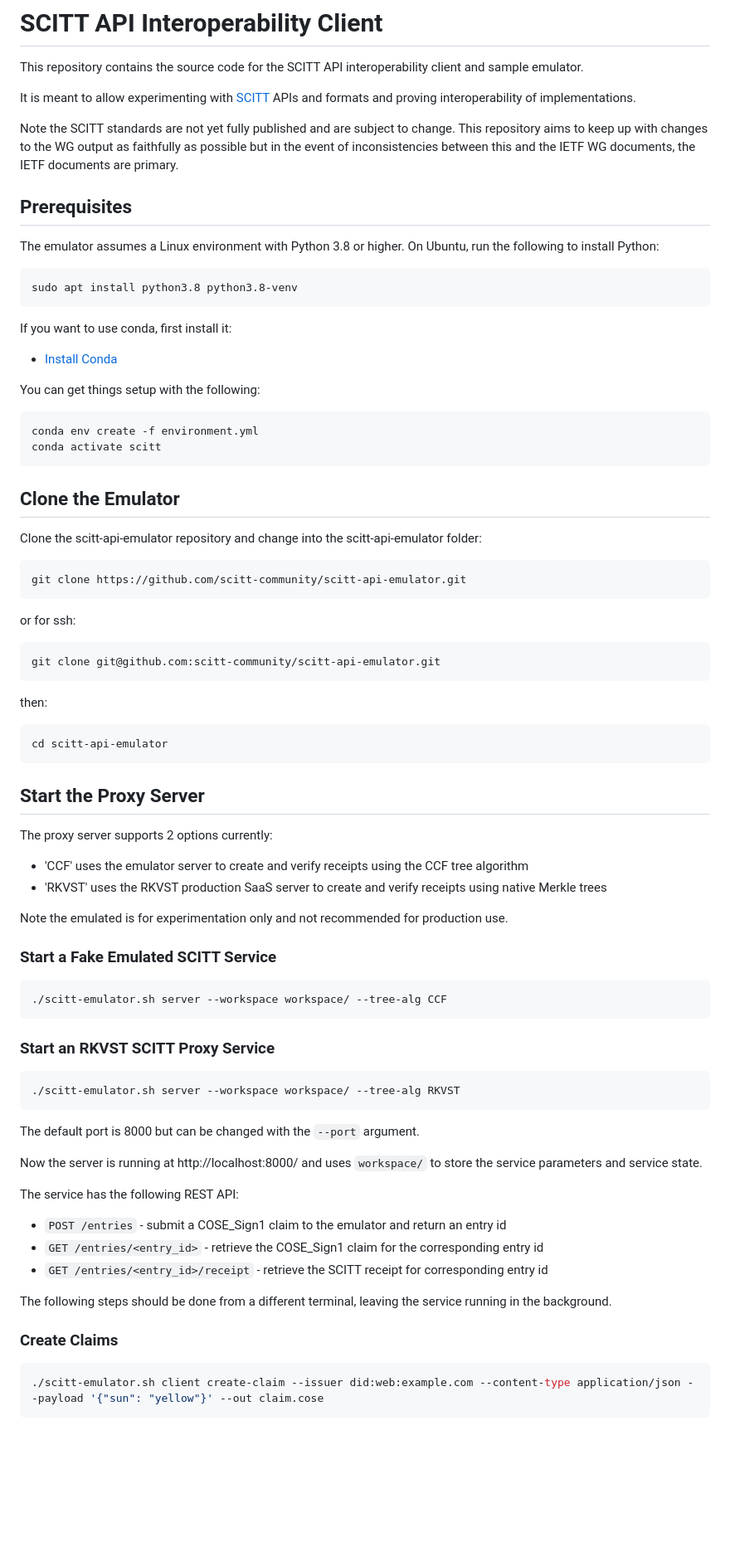
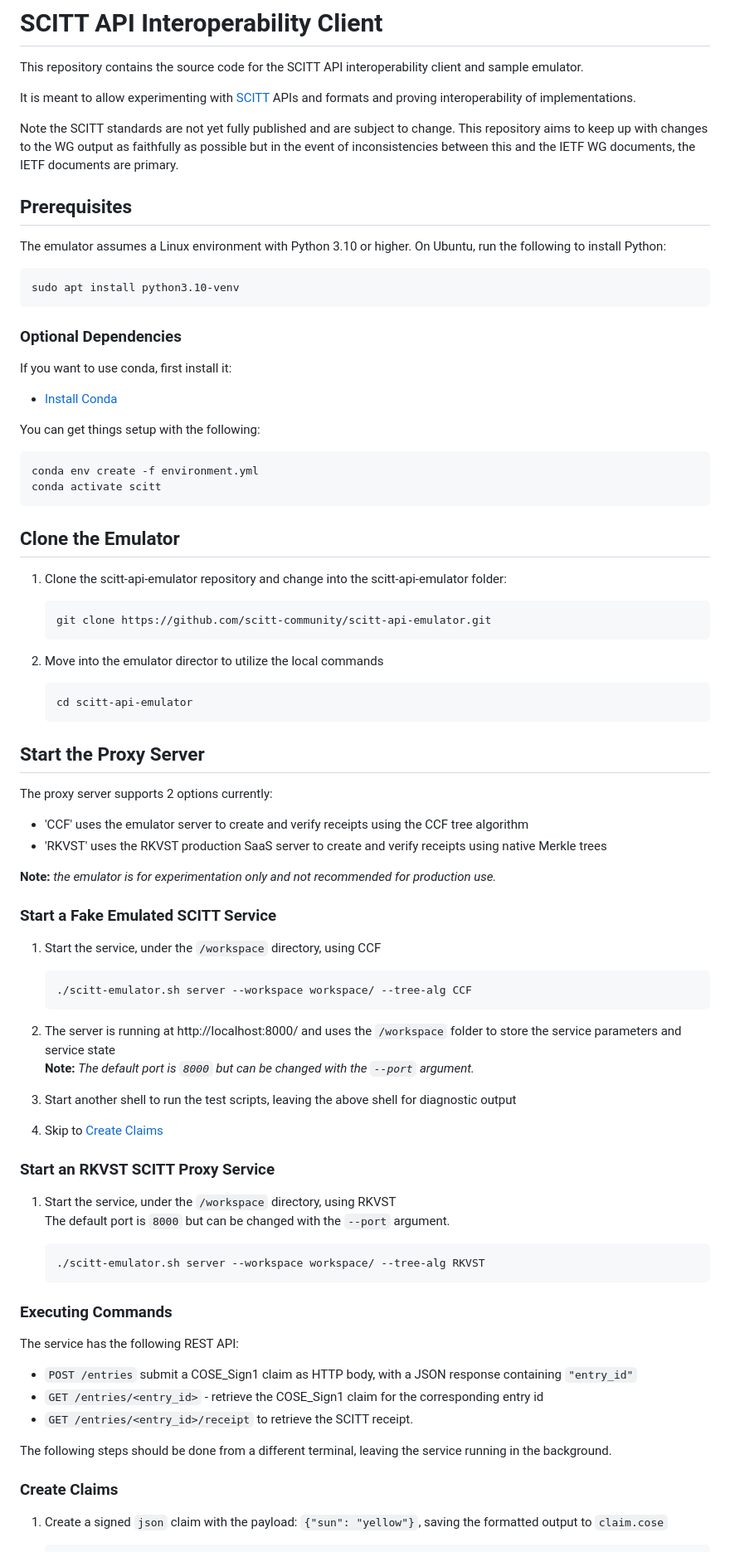
Before and after one commit to scitt-community/scitt-api-emulator, a Markdown page: README.md, the part around the change printed below. Shown: that part at 83% size. Drawn GitHub-style; blank space fills up the shorter version.

````diff
--- a/README.md
+++ b/README.md
@@ -4,16 +4,19 @@ This repository contains the source code for the SCITT API interoperability clie
 
 It is meant to allow experimenting with [SCITT](https://datatracker.ietf.org/wg/scitt/about/) APIs and formats and proving interoperability of implementations.
 
-Note the SCITT standards are not yet fully published and are subject to change. This repository aims to keep up with changes to the WG output as faithfully as possible but in the event of inconsistencies between this and the IETF WG documents, the IETF documents are primary.
+Note the SCITT standards are not yet fully published and are subject to change.
+This repository aims to keep up with changes to the WG output as faithfully as possible but in the event of inconsistencies between this and the IETF WG documents, the IETF documents are primary.
 
 ## Prerequisites
 
-The emulator assumes a Linux environment with Python 3.8 or higher.
+The emulator assumes a Linux environment with Python 3.10 or higher.
 On Ubuntu, run the following to install Python:
 
 ```sh
-sudo apt install python3.8 python3.8-venv
+sudo apt install python3.10-venv
 ```
+
+### Optional Dependencies
 
 If you want to use conda, first install it:
 
@@ -28,23 +31,17 @@ conda activate scitt
 
 ## Clone the Emulator
 
-Clone the scitt-api-emulator repository and change into the scitt-api-emulator folder:
+1. Clone the scitt-api-emulator repository and change into the scitt-api-emulator folder:
 
-```sh
-git clone https://github.com/scitt-community/scitt-api-emulator.git
-```
+    ```sh
+    git clone https://github.com/scitt-community/scitt-api-emulator.git
+    ```
 
-or for ssh:
+1. Move into the emulator director to utilize the local commands
 
-```sh
-git clone git@github.com:scitt-community/scitt-api-emulator.git
-```
-
-then:
-
-```sh
-cd scitt-api-emulator
-```
+    ```sh
+    cd scitt-api-emulator
+    ```
 
 ## Start the Proxy Server
 
@@ -53,35 +50,42 @@ The proxy server supports 2 options currently:
 - 'CCF' uses the emulator server to create and verify receipts using the CCF tree algorithm
 - 'RKVST' uses the RKVST production SaaS server to create and verify  receipts using native Merkle trees
 
-Note the emulated is for experimentation only and not recommended for production use.
+**Note:** _the emulator is for experimentation only and not recommended for production use._
 
 ### Start a Fake Emulated SCITT Service
 
-```sh
-./scitt-emulator.sh server --workspace workspace/ --tree-alg CCF
-```
+1. Start the service, under the `/workspace` directory, using CCF
+
+    ```sh
+    ./scitt-emulator.sh server --workspace workspace/ --tree-alg CCF
+    ```
+
+1. The server is running at http://localhost:8000/ and uses the `/workspace` folder to store the service parameters and service state
+  **Note:** _The default port is `8000` but can be changed with the `--port` argument._
+1. Start another shell to run the test scripts, leaving the above shell for diagnostic output
+1. Skip to [Create Claims](#create-claims)
+
 
 ### Start an RKVST SCITT Proxy Service
 
-```sh
-./scitt-emulator.sh server --workspace workspace/ --tree-alg RKVST
-```
+1. Start the service, under the `/workspace` directory, using RKVST
+  The default port is `8000` but can be changed with the `--port` argument.
 
-The default port is 8000 but can be changed with the `--port` argument.
+    ```sh
+    ./scitt-emulator.sh server --workspace workspace/ --tree-alg RKVST
+    ```
 
-Now the server is running at http://localhost:8000/ and uses `workspace/` to store the service parameters and service state.
+### Executing Commands
 
 The service has the following REST API:
 
-- `POST /entries` - submit a COSE_Sign1 claim to the emulator and return an entry id
+- `POST /entries` submit a COSE_Sign1 claim as HTTP body, with a JSON response containing `"entry_id"`
 - `GET /entries/<entry_id>` - retrieve the COSE_Sign1 claim for the corresponding entry id
-- `GET /entries/<entry_id>/receipt` - retrieve the SCITT receipt for corresponding entry id
+- `GET /entries/<entry_id>/receipt` to retrieve the SCITT receipt.
 
 The following steps should be done from a different terminal, leaving the service running in the background.
 
 ### Create Claims
 
-```sh
-./scitt-emulator.sh client create-claim --issuer did:web:example.com --content-type application/json --payload '{"sun": "yellow"}' --out claim.cose
-```
+1. Create a signed `json` claim with the payload: `{"sun": "yellow"}`, saving the formatted output to `claim.cose`
 
````
Also changed, not shown: other parts of README.md (+56 -18 lines).
